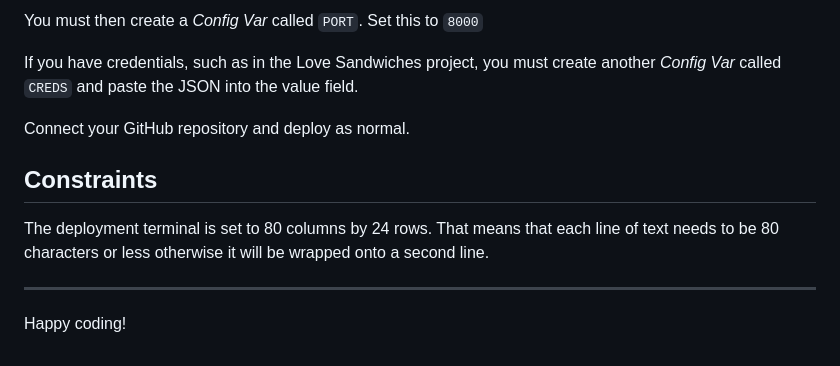
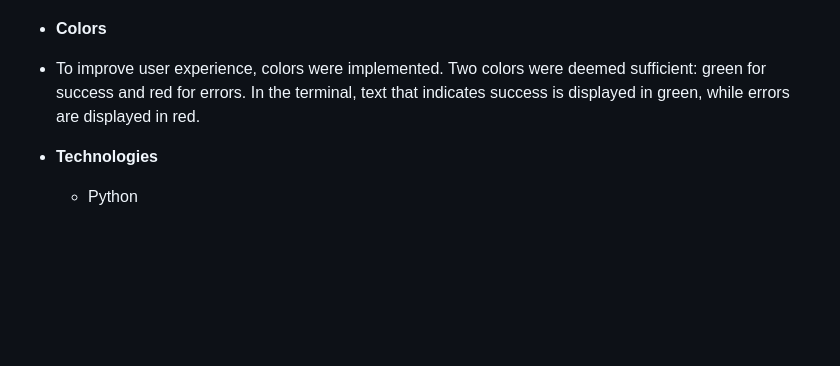
Before and after one commit to Code-Institute-Submissions/OleksiyLa-Project_3, a Markdown page: README.md, the part around the change printed below. Rendered like a GitHub page; folded sections open; blank space fills up the shorter version.

```diff
--- a/README.md
+++ b/README.md
@@ -19,14 +38,8 @@ When you create the app, you will need to add two buildpacks from the _Settings_
 
-You must then create a _Config Var_ called `PORT`. Set this to `8000`
+  </details>
 
-If you have credentials, such as in the Love Sandwiches project, you must create another _Config Var_ called `CREDS` and paste the JSON into the value field.
+- __Colors__
+- To improve user experience, colors were implemented. Two colors were deemed sufficient: green for success and red for errors. In the terminal, text that indicates success is displayed in green, while errors are displayed in red.
 
-Connect your GitHub repository and deploy as normal.
-
-## Constraints
-
-The deployment terminal is set to 80 columns by 24 rows. That means that each line of text needs to be 80 characters or less otherwise it will be wrapped onto a second line.
-
----
-
-Happy coding!
+- __Technologies__
+  - Python
```
Also changed, not shown: other parts of README.md (+30 -11 lines), README/images/terminal/auth.png (added).
